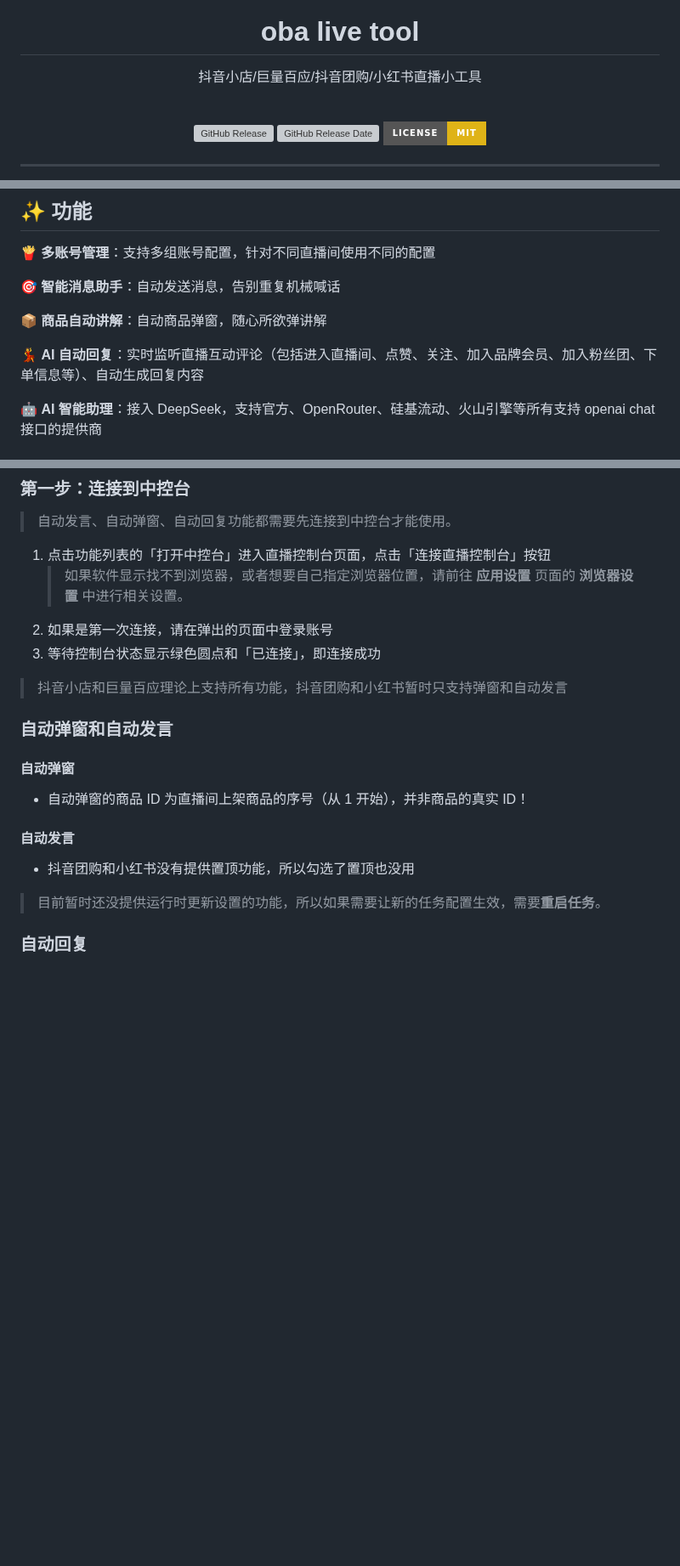
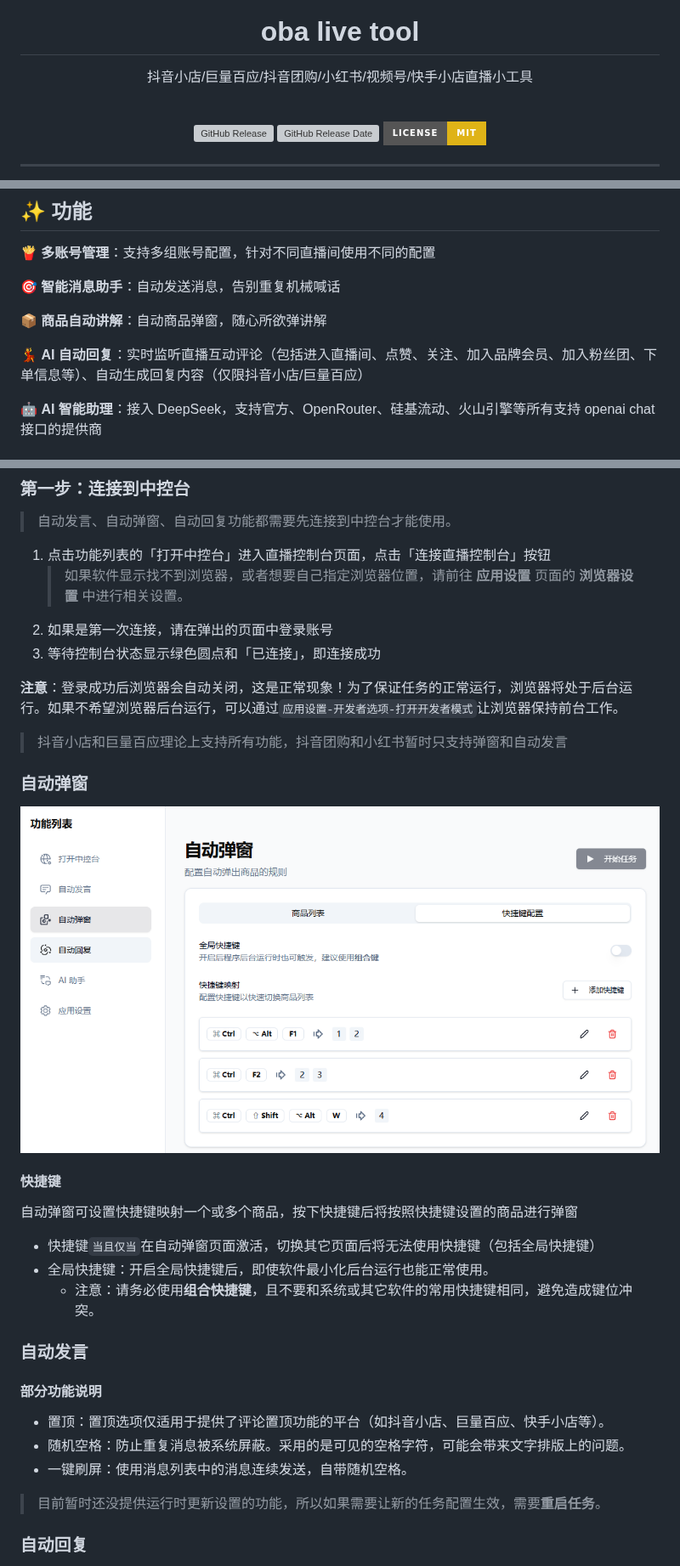
Before and after one commit to qiutongxue/oba-live-tool, a Markdown page: README.md, 3 parts joined by grey strips. Shown at 85% size. Rendered like a GitHub page; pictures changed too: screenshot/auto_popup_shortcut.png (added); badges without logos; blank space fills up the shorter version; grey boxes are pictures that could not be loaded.

Commit message:
docs: update README

```diff
--- a/README.md
+++ b/README.md
@@ -2,7 +2,7 @@
 
   <img src="./public/favicon.png" alt="logo" width="256px" height="auto">
   <h1> oba live tool </h1>
-  <p> 抖音小店/巨量百应/抖音团购/小红书直播小工具 </p>
+  <p> 抖音小店/巨量百应/抖音团购/小红书/视频号/快手小店直播小工具 </p>
   <br>
 
 ![GitHub Release][github release badge]
@@ -29,7 +29,7 @@
 
 📦 **商品自动讲解**：自动商品弹窗，随心所欲弹讲解
 
-💃 **AI 自动回复**：实时监听直播互动评论（包括进入直播间、点赞、关注、加入品牌会员、加入粉丝团、下单信息等）、自动生成回复内容
+💃 **AI 自动回复**：实时监听直播互动评论（包括进入直播间、点赞、关注、加入品牌会员、加入粉丝团、下单信息等）、自动生成回复内容（仅限抖音小店/巨量百应）
 
 🤖 **AI 智能助理**：接入 DeepSeek，支持官方、OpenRouter、硅基流动、火山引擎等所有支持 openai chat接口的提供商
 
@@ -67,17 +67,29 @@ pnpm build
 2. 如果是第一次连接，请在弹出的页面中登录账号
 3. 等待控制台状态显示绿色圆点和「已连接」，即连接成功
 
+**注意**：登录成功后浏览器会自动关闭，这是正常现象！为了保证任务的正常运行，浏览器将处于后台运行。如果不希望浏览器后台运行，可以通过`应用设置-开发者选项-打开开发者模式`让浏览器保持前台工作。
+
 > 抖音小店和巨量百应理论上支持所有功能，抖音团购和小红书暂时只支持弹窗和自动发言
 
-### 自动弹窗和自动发言
+### 自动弹窗
 
-#### 自动弹窗
+![自动弹窗](./screenshot/auto_popup_shortcut.png)
 
-- 自动弹窗的商品 ID 为直播间上架商品的序号（从 1 开始），并非商品的真实 ID！
+#### 快捷键
 
-#### 自动发言
+自动弹窗可设置快捷键映射一个或多个商品，按下快捷键后将按照快捷键设置的商品进行弹窗
+  - 快捷键`当且仅当`在自动弹窗页面激活，切换其它页面后将无法使用快捷键（包括全局快捷键）
+  - 全局快捷键：开启全局快捷键后，即使软件最小化后台运行也能正常使用。
+    - 注意：请务必使用**组合快捷键**，且不要和系统或其它软件的常用快捷键相同，避免造成键位冲突。
 
-- 抖音团购和小红书没有提供置顶功能，所以勾选了置顶也没用
+
+### 自动发言
+
+#### 部分功能说明
+
+- 置顶：置顶选项仅适用于提供了评论置顶功能的平台（如抖音小店、巨量百应、快手小店等）。
+- 随机空格：防止重复消息被系统屏蔽。采用的是可见的空格字符，可能会带来文字排版上的问题。
+- 一键刷屏：使用消息列表中的消息连续发送，自带随机空格。
 
 > 目前暂时还没提供运行时更新设置的功能，所以如果需要让新的任务配置生效，需要**重启任务**。
 
```
